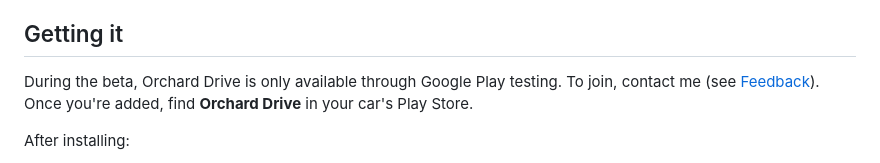
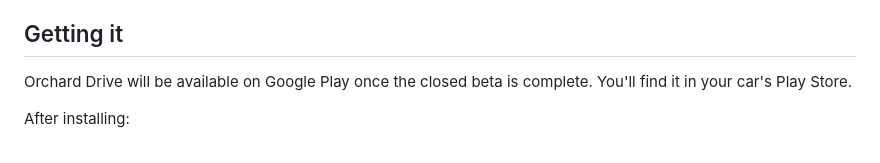
Before and after one commit to dverba/OrchardDrive, a Markdown page: README.md, the part around the change. Drawn GitHub-style.

Commit message:
README: say the app comes to Google Play after the closed beta
Co-Authored-By: Claude Opus 5.5 <noreply@anthropic.com>

```diff
--- a/README.md
+++ b/README.md
@@ -39,8 +39,8 @@
 
 ## Getting it
 
-During the beta, Orchard Drive is only available through Google Play testing. To join, contact me
-(see [Feedback](#feedback--support)). Once you're added, find **Orchard Drive** in your car's Play Store.
+Orchard Drive will be available on Google Play once the closed beta is complete. You'll find it in
+your car's Play Store.
 
 After installing:
 1. Open **Media** in your car and choose **Orchard Drive**.
```
